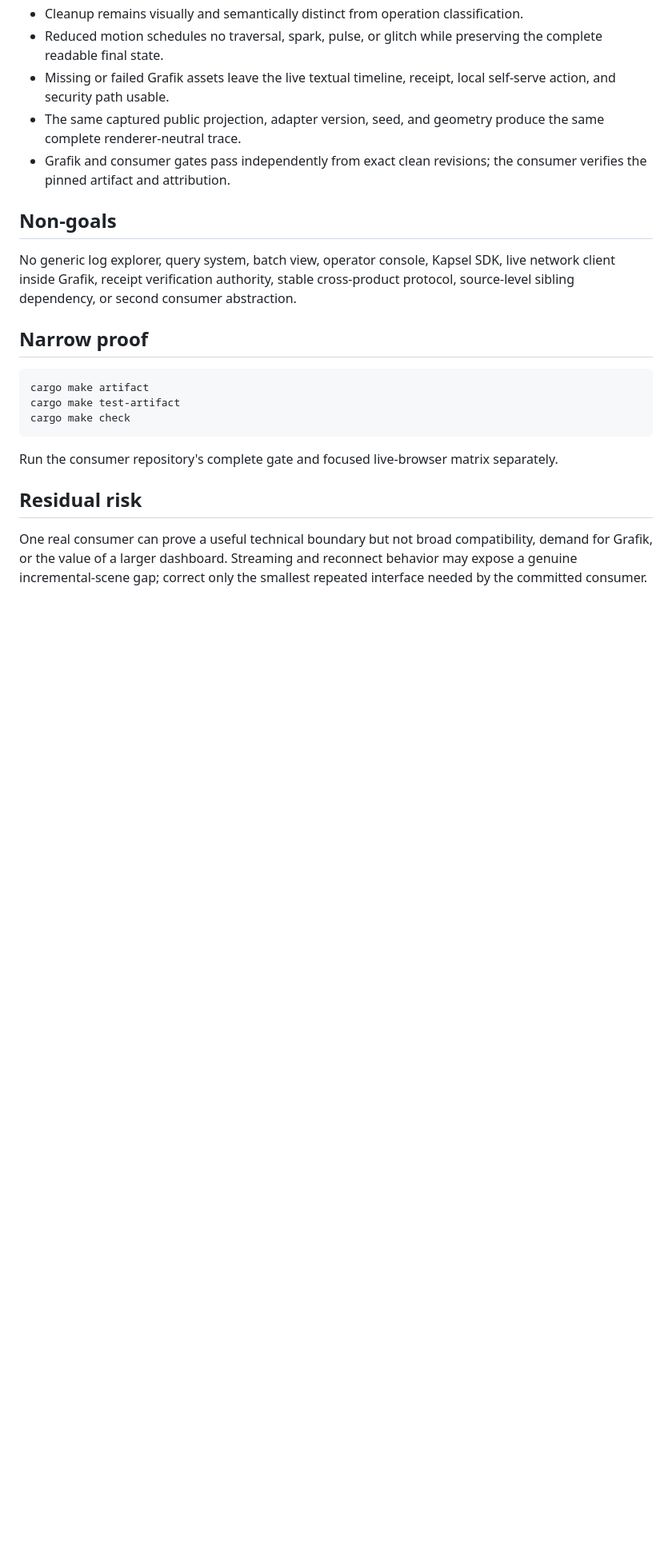
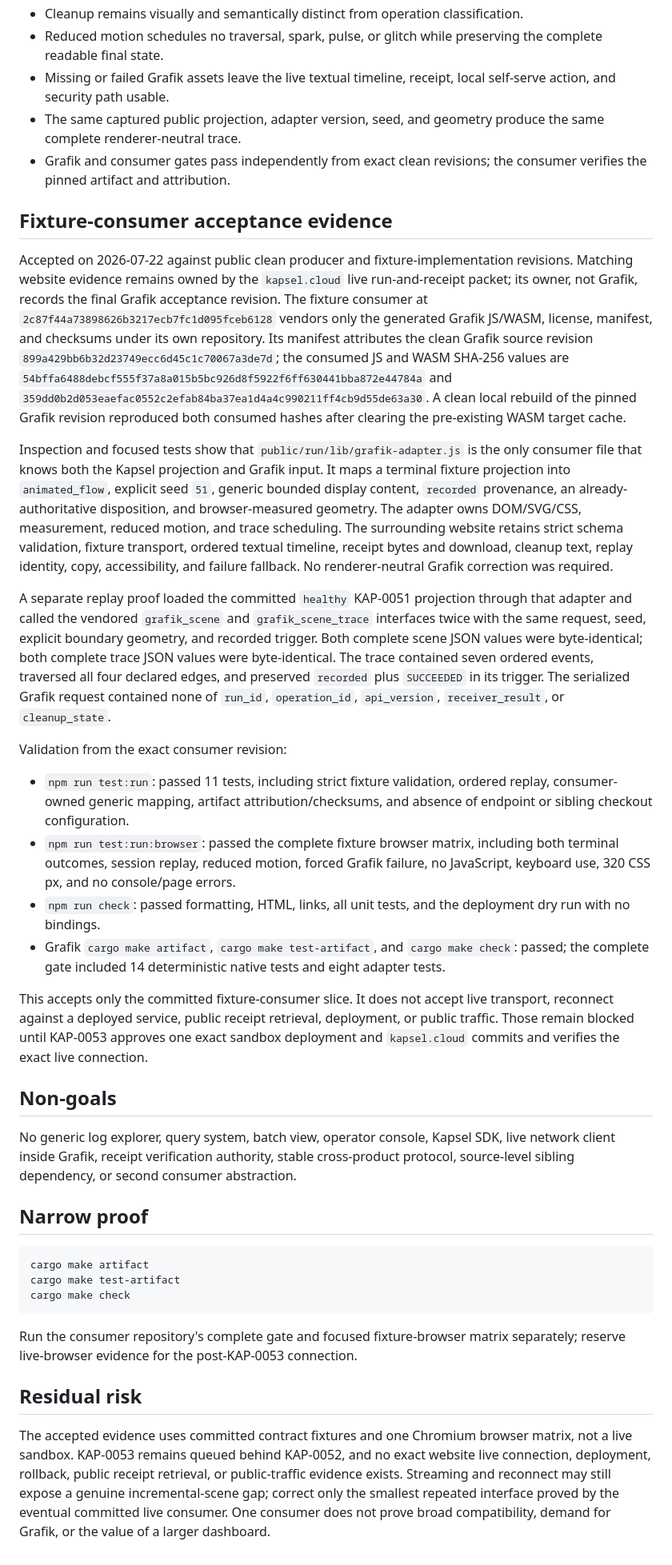
Before and after one commit to kapsel-cloud/grafik, a Markdown page: tasks/0012-prove-one-live-kapsel-consumer.md, the part around one of its changes. Shown at 80% size. Rendered like a GitHub page; blank space fills up the shorter version.

````diff
--- a/tasks/0012-prove-one-live-kapsel-consumer.md
+++ b/tasks/0012-prove-one-live-kapsel-consumer.md
@@ -74,6 +80,54 @@ Grafik's public Rust model. No Grafik code opens a network connection or classif
 - Grafik and consumer gates pass independently from exact clean revisions; the consumer verifies the
   pinned artifact and attribution.
 
+## Fixture-consumer acceptance evidence
+
+Accepted on 2026-07-22 against public clean producer and fixture-implementation revisions. Matching
+website evidence remains owned by the `kapsel.cloud` live run-and-receipt packet; its owner, not
+Grafik, records the final Grafik acceptance revision. The fixture consumer at
+`2c87f44a73898626b3217ecb7fc1d095fceb6128` vendors only the generated Grafik JS/WASM, license,
+manifest, and checksums under its own repository. Its manifest attributes the clean Grafik source
+revision `899a429bb6b32d23749ecc6d45c1c70067a3de7d`; the consumed JS and WASM SHA-256 values are
+`54bffa6488debcf555f37a8a015b5bc926d8f5922f6ff630441bba872e44784a` and
+`359dd0b2d053eaefac0552c2efab84ba37ea1d4a4c990211ff4cb9d55de63a30`. A clean local rebuild of the
+pinned Grafik revision reproduced both consumed hashes after clearing the pre-existing WASM target
+cache.
+
+Inspection and focused tests show that `public/run/lib/grafik-adapter.js` is the only consumer file
+that knows both the Kapsel projection and Grafik input. It maps a terminal fixture projection into
+`animated_flow`, explicit seed `51`, generic bounded display content, `recorded` provenance, an
+already-authoritative disposition, and browser-measured geometry. The adapter owns DOM/SVG/CSS,
+measurement, reduced motion, and trace scheduling. The surrounding website retains strict schema
+validation, fixture transport, ordered textual timeline, receipt bytes and download, cleanup text,
+replay identity, copy, accessibility, and failure fallback. No renderer-neutral Grafik correction
+was required.
+
+A separate replay proof loaded the committed `healthy` KAP-0051 projection through that adapter and
+called the vendored `grafik_scene` and `grafik_scene_trace` interfaces twice with the same request,
+seed, explicit boundary geometry, and recorded trigger. Both complete scene JSON values were
+byte-identical; both complete trace JSON values were byte-identical. The trace contained seven
+ordered events, traversed all four declared edges, and preserved `recorded` plus `SUCCEEDED` in its
+trigger. The serialized Grafik request contained none of `run_id`, `operation_id`, `api_version`,
+`receiver_result`, or `cleanup_state`.
+
+Validation from the exact consumer revision:
+
+- `npm run test:run`: passed 11 tests, including strict fixture validation, ordered replay,
+  consumer-owned generic mapping, artifact attribution/checksums, and absence of endpoint or sibling
+  checkout configuration.
+- `npm run test:run:browser`: passed the complete fixture browser matrix, including both terminal
+  outcomes, session replay, reduced motion, forced Grafik failure, no JavaScript, keyboard use,
+  320 CSS px, and no console/page errors.
+- `npm run check`: passed formatting, HTML, links, all unit tests, and the deployment dry run with no
+  bindings.
+- Grafik `cargo make artifact`, `cargo make test-artifact`, and `cargo make check`: passed; the
+  complete gate included 14 deterministic native tests and eight adapter tests.
+
+This accepts only the committed fixture-consumer slice. It does not accept live transport,
+reconnect against a deployed service, public receipt retrieval, deployment, or public traffic.
+Those remain blocked until KAP-0053 approves one exact sandbox deployment and `kapsel.cloud` commits
+and verifies the exact live connection.
+
 ## Non-goals
 
 No generic log explorer, query system, batch view, operator console, Kapsel SDK, live network client
@@ -88,10 +142,14 @@ cargo make test-artifact
 cargo make check
 ```
 
-Run the consumer repository's complete gate and focused live-browser matrix separately.
+Run the consumer repository's complete gate and focused fixture-browser matrix separately; reserve
+live-browser evidence for the post-KAP-0053 connection.
 
 ## Residual risk
 
-One real consumer can prove a useful technical boundary but not broad compatibility, demand for
-Grafik, or the value of a larger dashboard. Streaming and reconnect behavior may expose a genuine
-incremental-scene gap; correct only the smallest repeated interface needed by the committed consumer.
+The accepted evidence uses committed contract fixtures and one Chromium browser matrix, not a live
+sandbox. KAP-0053 remains queued behind KAP-0052, and no exact website live connection, deployment,
+rollback, public receipt retrieval, or public-traffic evidence exists. Streaming and reconnect may
+still expose a genuine incremental-scene gap; correct only the smallest repeated interface proved by
+the eventual committed live consumer. One consumer does not prove broad compatibility, demand for
+Grafik, or the value of a larger dashboard.
````
Also changed, not shown: other parts of tasks/0012-prove-one-live-kapsel-consumer.md (+18 -12 lines), tasks/README.md (+8 -7 lines).
